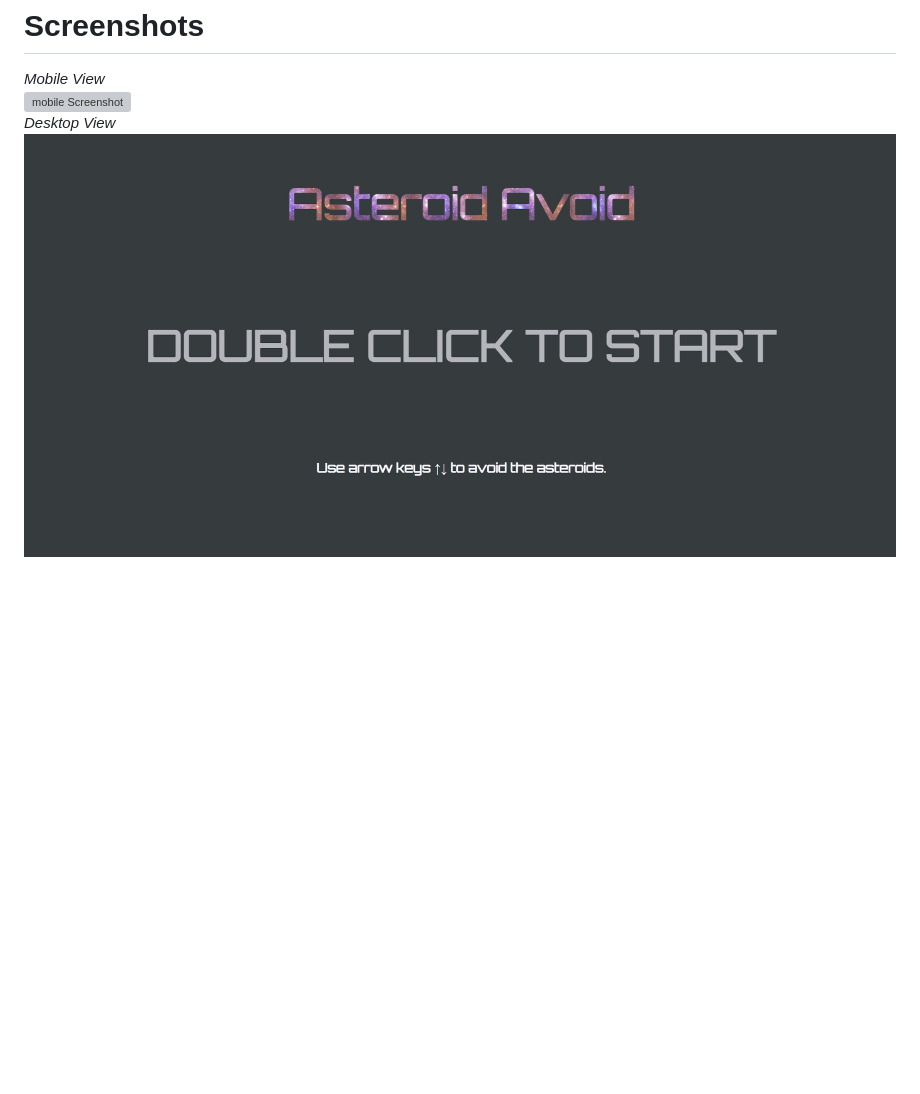
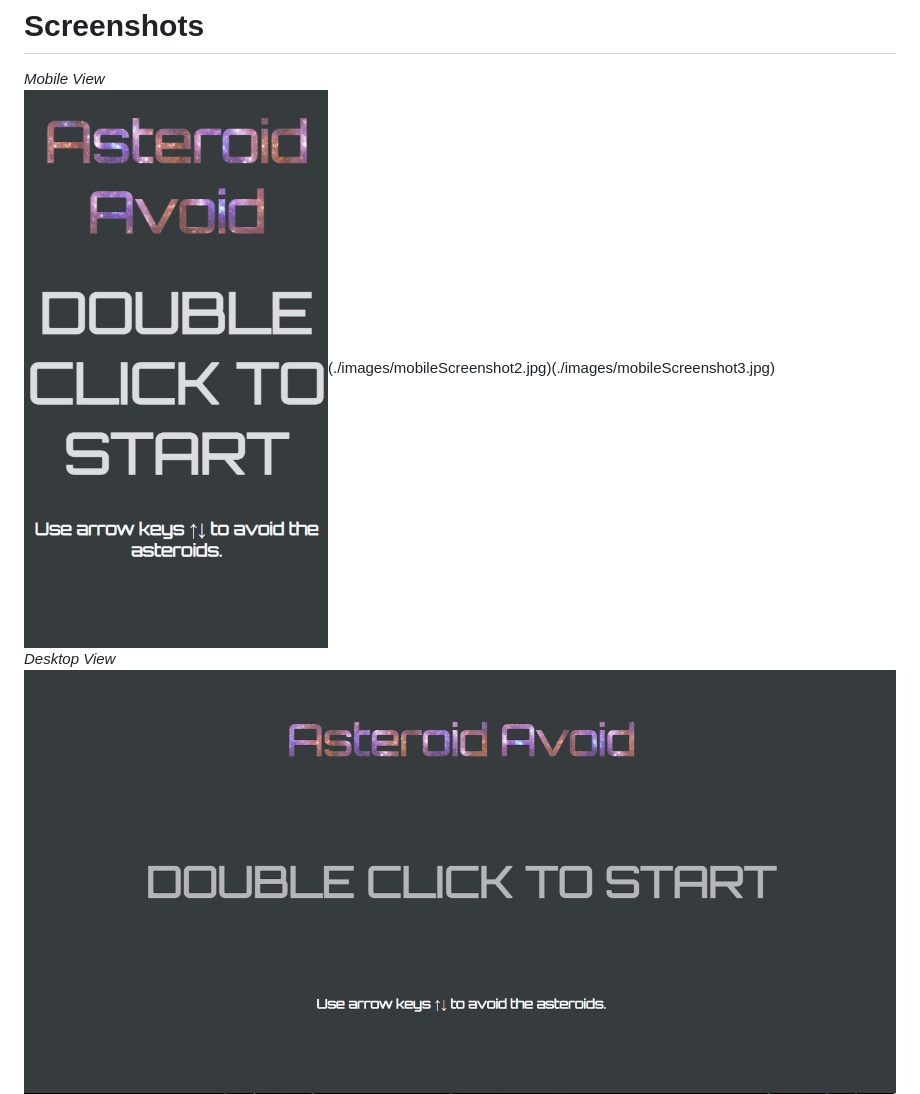
Before and after one commit to is-Lew/AsteroidAvoid, a Markdown page: README.md, the part around the change printed below. Drawn GitHub-style; pictures changed too: images/mobileScreenshot1.jpg (added); blank space fills up the shorter version; grey boxes are pictures that could not be loaded.

Commit message:
added mobile screenshots

```diff
--- a/README.md
+++ b/README.md
@@ -14,5 +14,5 @@ SCSS and JavaScript.
 Screenshots
 ===========
 *Mobile View*<br />
-![mobile Screenshot](./screenshots/screenshot.png)
+![mobile Screenshots](./images/mobileScreenshot1.jpg)(./images/mobileScreenshot2.jpg)(./images/mobileScreenshot3.jpg)
 <br />*Desktop View*<br />
```
Also changed, not shown: other parts of README.md (+1 -1 lines), images/mobileScreenshot2.jpg (added), images/mobileScreenshot3.jpg (added).
